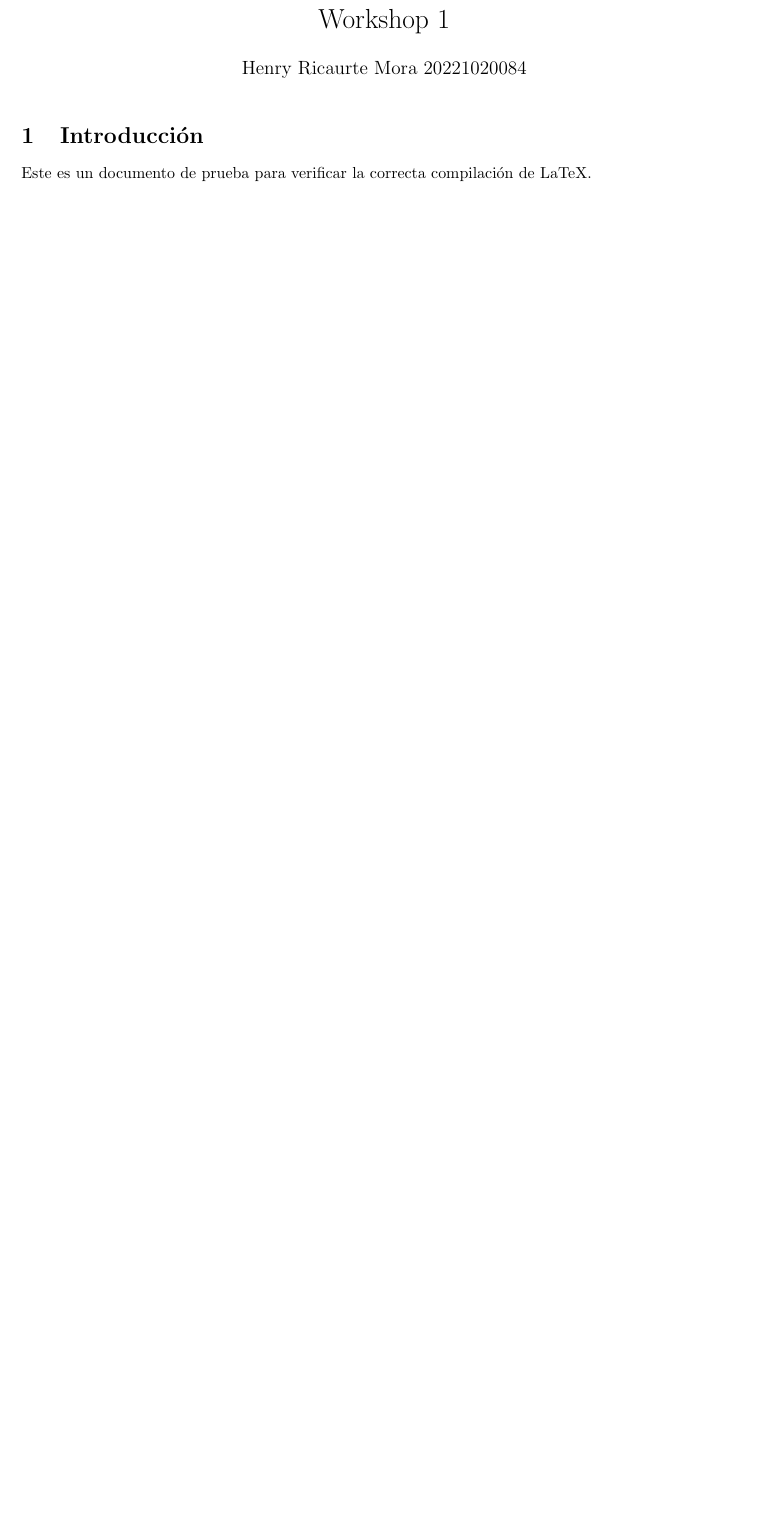
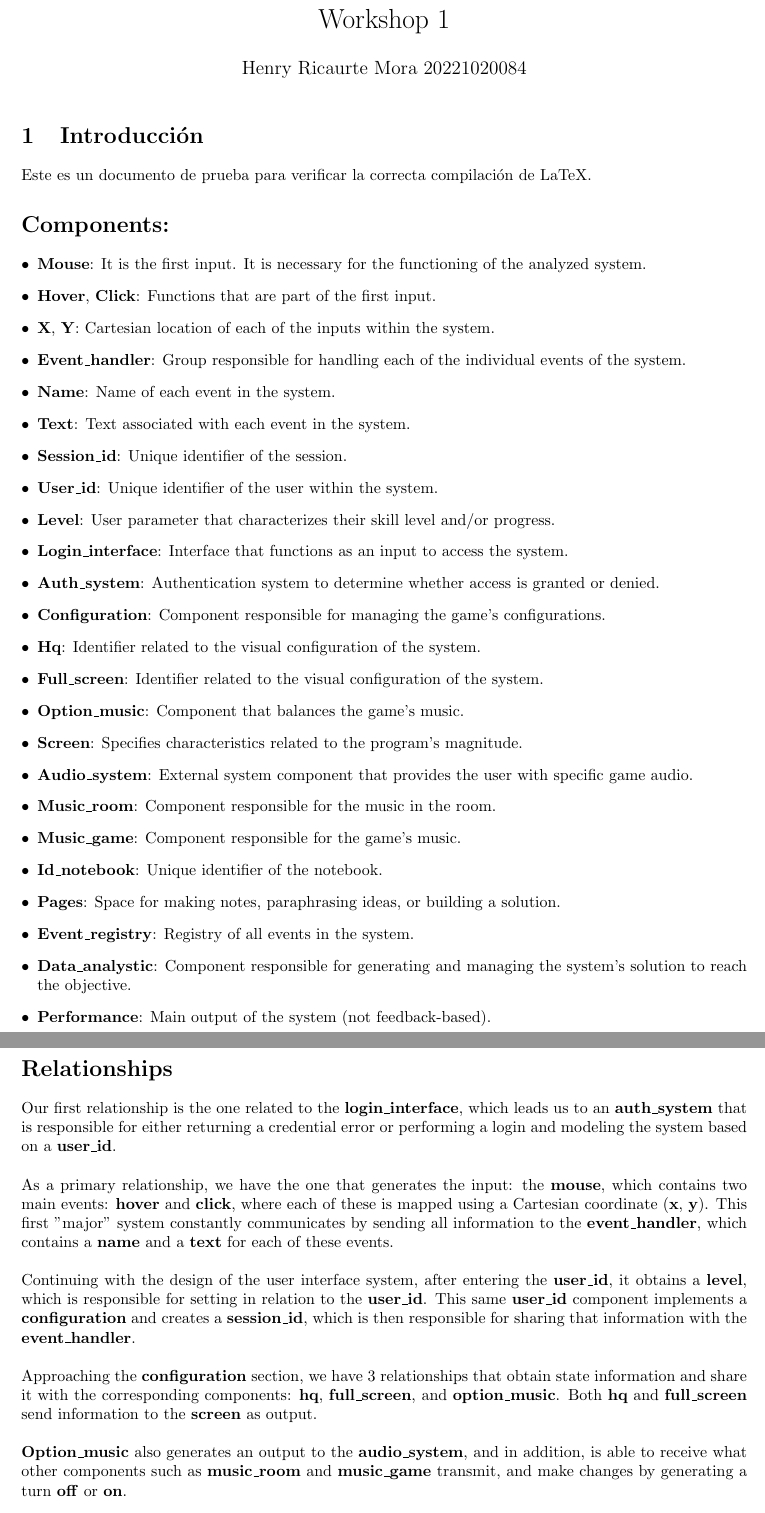
Before and after one commit to Kgnot/systems-analysis-and-design, a LaTeX document (Workshops/Workshop1/Workshop1.tex): part of the page before the commit and two parts of pages 1 and 2 of 2 after it, the two joined at a grey line, cut so that both start at the same text, the shorter picture padded with empty space. Compiled offline with pdfLaTeX.

Commit message:
Here i implementate all of components and their relationships.

```diff
--- a/Workshops/Workshop1/Workshop1.tex
+++ b/Workshops/Workshop1/Workshop1.tex
@@ -2,7 +2,12 @@
 \usepackage{amsmath}
 \usepackage[english]{babel}
 \usepackage[utf8]{inputenc}
-\usepackage[a4paper, margin=2.5cm]{geometry} % Agrega márgenes
+\usepackage[a4paper, margin=2.5cm]{geometry}
+\usepackage{geometry}
+\usepackage{titlesec}
+\usepackage{enumitem}
+\usepackage{xcolor}
+\usepackage{hyperref}
 
 \title{Workshop 1}
 \author{Henry Ricaurte Mora 20221020084}
@@ -15,3 +20,65 @@
 \section{Introducción}
 Este es un documento de prueba para verificar la correcta compilación de LaTeX.
 
+
+\section*{Components: }
+
+\begin{itemize}[leftmargin=*]
+    \item \textbf{\textbf{Mouse}}: It is the first input. It is necessary for the functioning of the analyzed system.
+    \item \textbf{\textbf{Hover}}, \textbf{\textbf{Click}}: Functions that are part of the first input.
+    \item \textbf{\textbf{X}}, \textbf{\textbf{Y}}: Cartesian location of each of the inputs within the system.
+    \item \textbf{\textbf{Event\_handler}}: Group responsible for handling each of the individual events of the system.
+    \item \textbf{\textbf{Name}}: Name of each event in the system.
+    \item \textbf{\textbf{Text}}: Text associated with each event in the system.
+    \item \textbf{\textbf{Session\_id}}: Unique identifier of the session.
+    \item \textbf{\textbf{User\_id}}: Unique identifier of the user within the system.
+    \item \textbf{\textbf{Level}}: User parameter that characterizes their skill level and/or progress.
+    \item \textbf{\textbf{Login\_interface}}: Interface that functions as an input to access the system.
+    \item \textbf{\textbf{Auth\_system}}: Authentication system to determine whether access is granted or denied.
+    \item \textbf{\textbf{Configuration}}: Component responsible for managing the game's configurations.
+    \item \textbf{\textbf{Hq}}: Identifier related to the visual configuration of the system.
+    \item \textbf{\textbf{Full\_screen}}: Identifier related to the visual configuration of the system.
+    \item \textbf{\textbf{Option\_music}}: Component that balances the game’s music.
+    \item \textbf{\textbf{Screen}}: Specifies characteristics related to the program’s magnitude.
+    \item \textbf{\textbf{Audio\_system}}: External system component that provides the user with specific game audio.
+    \item \textbf{\textbf{Music\_room}}: Component responsible for the music in the room.
+    \item \textbf{\textbf{Music\_game}}: Component responsible for the game’s music.
+    \item \textbf{\textbf{Id\_notebook}}: Unique identifier of the notebook.
+    \item \textbf{\textbf{Pages}}: Space for making notes, paraphrasing ideas, or building a solution.
+    \item \textbf{\textbf{Event\_registry}}: Registry of all events in the system.
+    \item \textbf{\textbf{Data\_analystic}}: Component responsible for generating and managing the system’s solution to reach the objective.
+    \item \textbf{\textbf{Performance}}: Main output of the system (not feedback-based).
+\end{itemize}
+
+\section*{Relationships}
+
+Our first relationship is the one related to the \textbf{\textbf{login\_interface}},
+which leads us to an \textbf{\textbf{auth\_system}} that is responsible for either returning a
+credential error or performing a login and modeling the system based on a \textbf{\textbf{user\_id}}.
+\\
+\\
+As a primary relationship, we have the one that generates the input: the \textbf{\textbf{mouse}},
+which contains two main events: \textbf{\textbf{hover}} and \textbf{\textbf{click}}, where each
+of these is mapped using a Cartesian coordinate (\textbf{\textbf{x}}, \textbf{\textbf{y}}). This
+first "major" system constantly communicates by sending all information
+to the \textbf{\textbf{event\_handler}}, which contains a \textbf{\textbf{name}} and
+a \textbf{\textbf{text}} for each of these events.
+\\
+\\
+Continuing with the design of the user interface system, after entering the
+ \textbf{\textbf{user\_id}}, it obtains a \textbf{\textbf{level}}, which is responsible for
+ setting in relation to the \textbf{\textbf{user\_id}}. This same \textbf{\textbf{user\_id}}
+ component implements a \textbf{\textbf{configuration}} and creates a \textbf{\textbf{session\_id}},
+  which is then responsible for sharing that information with the \textbf{\textbf{event\_handler}}.
+  \\
+  \\
+Approaching the \textbf{\textbf{configuration}} section, we have 3 relationships that obtain state
+ information and share it with the corresponding components: \textbf{\textbf{hq}},
+  \textbf{\textbf{full\_screen}}, and \textbf{\textbf{option\_music}}. Both \textbf{\textbf{hq}}
+  and \textbf{\textbf{full\_screen}} send information to the \textbf{\textbf{screen}} as output.
+  \\
+  \\
+\textbf{\textbf{Option\_music}} also generates an output to the \textbf{\textbf{audio\_system}},
+ and in addition, is able to receive what other components such as \textbf{\textbf{music\_room}}
+ and \textbf{\textbf{music\_game}} transmit, and make changes by generating a turn
+ \textbf{\textbf{off}} or \textbf{\textbf{on}}.
```
Also changed, not shown: Workshops/Workshop1/Workshop1.tex (12 more changed lines), 7 other files.
